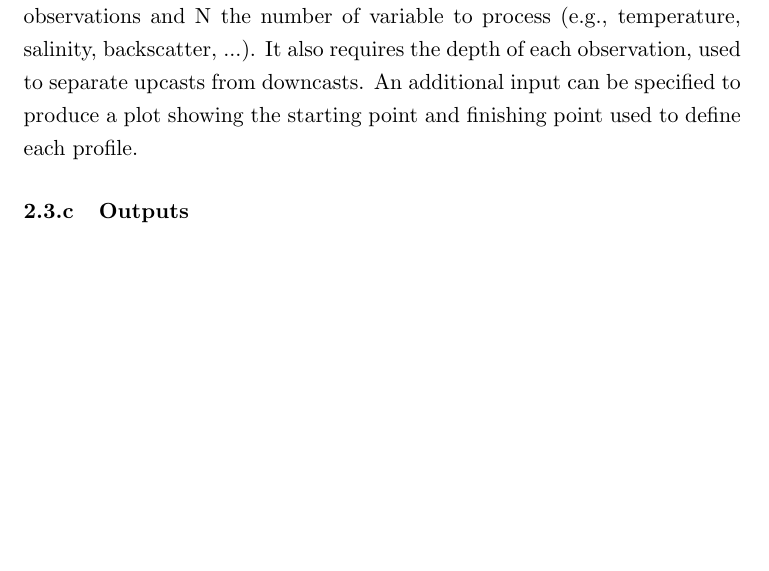
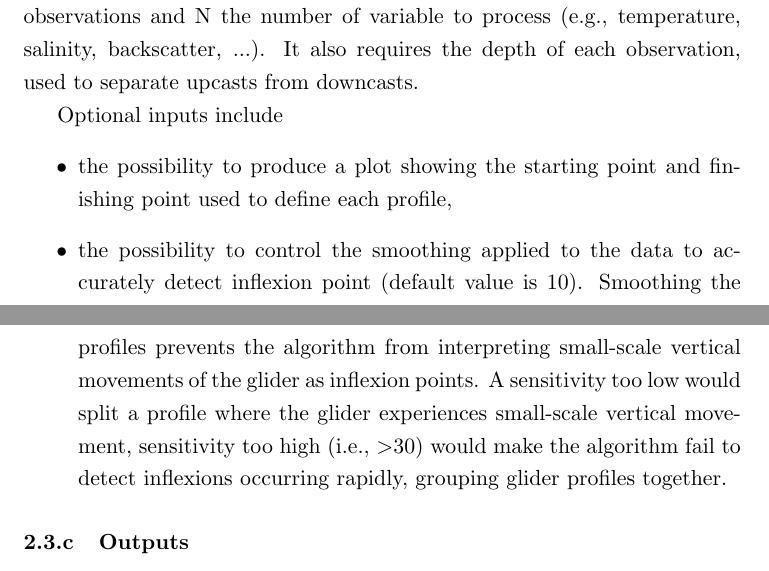
Before and after one commit to matdever/glider_toolbox, a LaTeX document (glider_toolbox_documentation.tex): part of page 5 of 8 before the commit and two parts of pages 5 and 6 of 8 after it, the two joined at a grey line, cut so that both start at the same text, the shorter picture padded with empty space. Compiled offline with pdfLaTeX.

Commit message:
Updated documentation including additional optional input in glider_sectionner.m

```diff
--- a/glider_toolbox_documentation.tex
+++ b/glider_toolbox_documentation.tex
@@ -84,7 +84,13 @@ The function creates a matrix of dimensions [N $\times$ 2], where N is the numbe
 The function \texttt{glider\_profiler.m} isolate each upcast and downcast throughout a glider mission, or section, specified by the user. Its major weakness is that it relies on an arbitrary threshold value defined by the author. The value of 10 m is used to defined what constitute a cast; it goes around the issue that the glider sometimes briefly moves in the opposite direction of the cast direction due to vertical currents.
 
 \subsubsection{Inputs}
-The function requires a input variable (as a column vector), or variables concatenated together into a matrix [M $\times$ N], where M is the number of observations and N the number of variable to process (e.g., temperature, salinity, backscatter, ...). It also requires the depth of each observation, used to separate upcasts from downcasts. An additional input can be specified to produce a plot showing the starting point and finishing point used to define each profile.
+The function requires a input variable (as a column vector), or variables concatenated together into a matrix [M $\times$ N], where M is the number of observations and N the number of variable to process (e.g., temperature, salinity, backscatter, ...). It also requires the depth of each observation, used to separate upcasts from downcasts.
+
+Optional inputs include
+\begin{itemize}
+\item the possibility to produce a plot showing the starting point and finishing point used to define each profile,
+\item the possibility to control the smoothing applied to the data to accurately detect inflexion point (default value is 10). Smoothing the profiles prevents the algorithm from interpreting small-scale vertical movements of the glider as inflexion points. A sensitivity too low would split a profile where the glider experiences small-scale vertical movement,  sensitivity too high (i.e., $>$30) would make the algorithm fail to detect inflexions occurring rapidly, grouping glider profiles together.
+\end{itemize}
 
 \subsubsection{Outputs}
 
```
Also changed, not shown: glider_toolbox_documentation.pdf.
